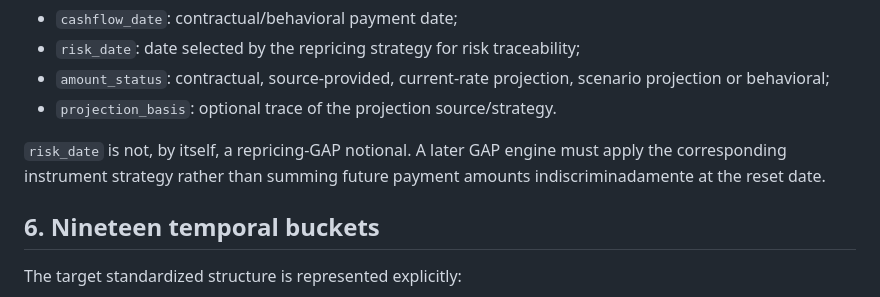
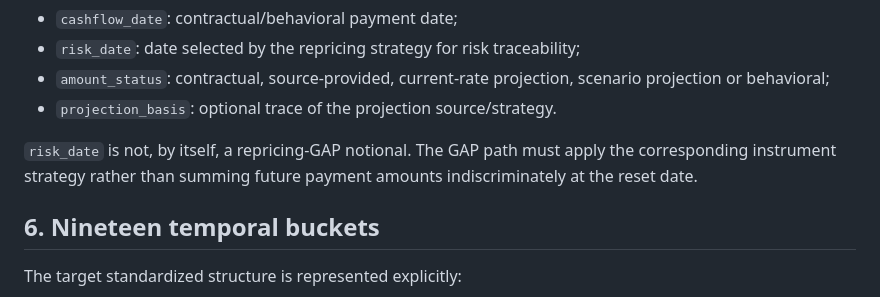
Before and after one commit to vernan2020/AIP-Enterprise, a Markdown page: docs/architecture/IRRBB_DOMAIN_BLUEPRINT.md, the part around the change. Rendered like a GitHub page.

Commit message:
Correct IRRBB blueprint GAP wording

```diff
--- a/docs/architecture/IRRBB_DOMAIN_BLUEPRINT.md
+++ b/docs/architecture/IRRBB_DOMAIN_BLUEPRINT.md
@@ -115,7 +115,7 @@ A future source adapter may either supply a native contractual schedule or deriv
 - `amount_status`: contractual, source-provided, current-rate projection, scenario projection or behavioral;
 - `projection_basis`: optional trace of the projection source/strategy.
 
-`risk_date` is not, by itself, a repricing-GAP notional. A later GAP engine must apply the corresponding instrument strategy rather than summing future payment amounts indiscriminadamente at the reset date.
+`risk_date` is not, by itself, a repricing-GAP notional. The GAP path must apply the corresponding instrument strategy rather than summing future payment amounts indiscriminately at the reset date.
 
 ## 6. Nineteen temporal buckets
 
```
